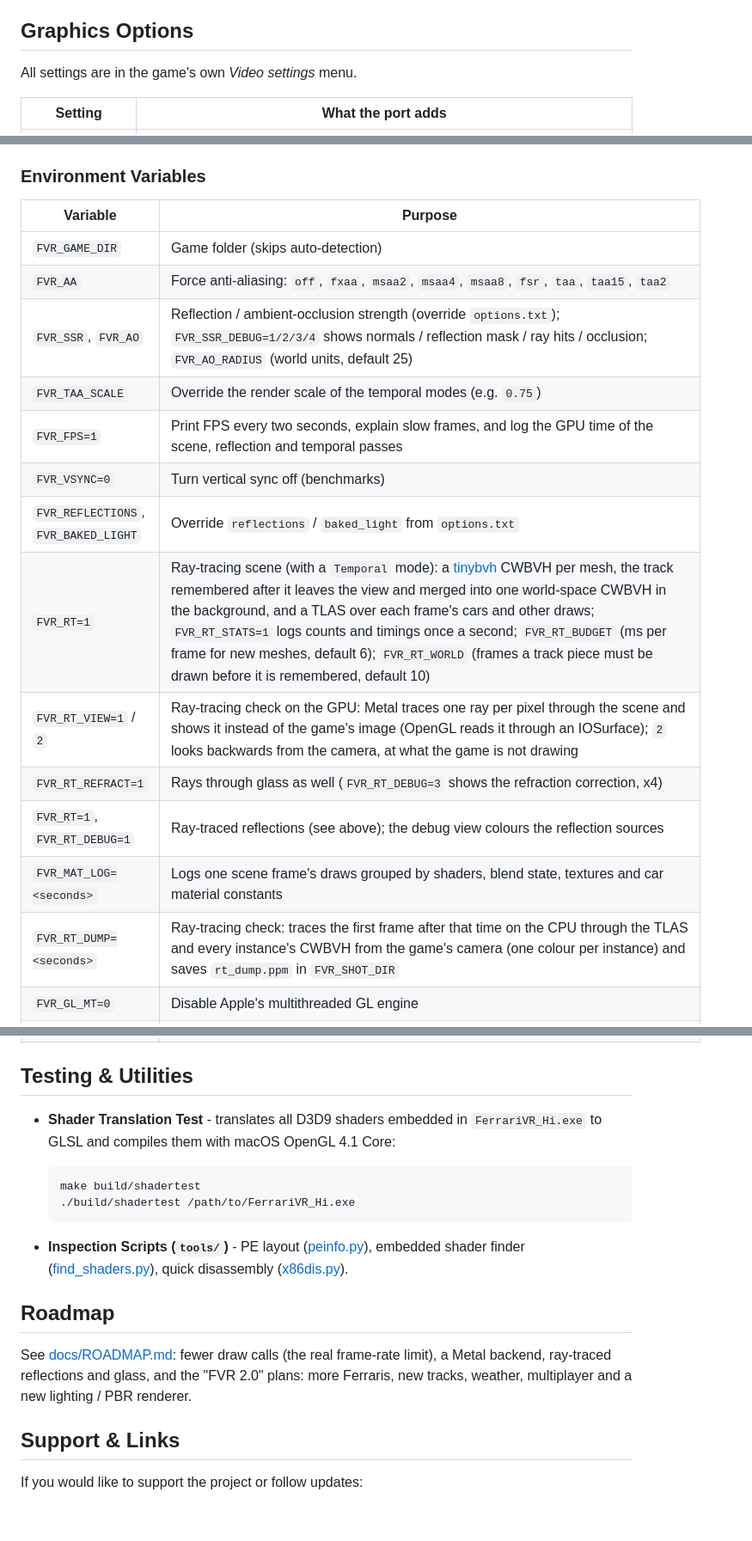
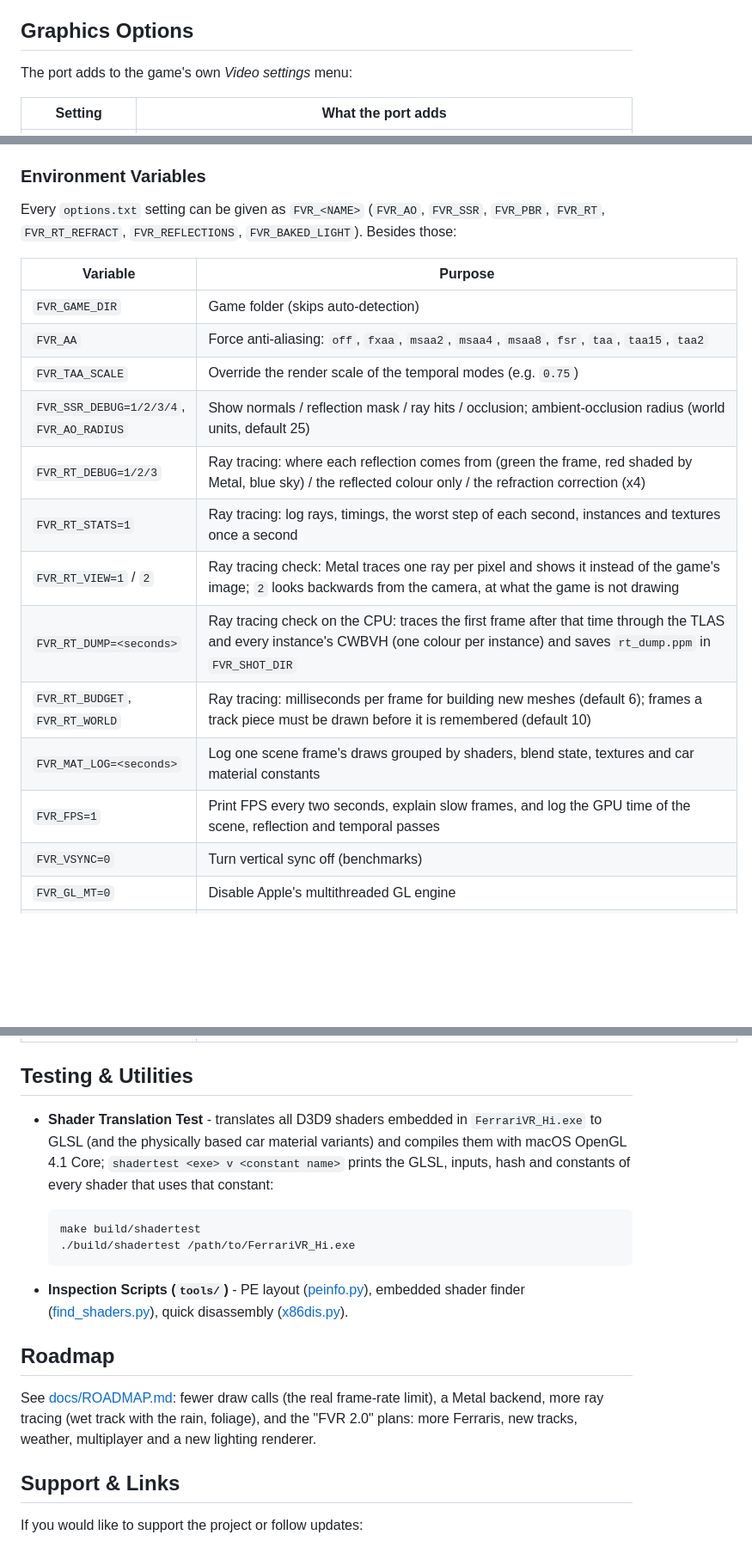
Before and after one commit to BlackLineInteractive/FerrariVirtualRace-MacOS-Port, a Markdown page: README.md, 3 parts joined by grey strips. Shown at 86% size. GitHub-like rendering; blank space fills up the shorter version.

````diff
--- a/README.md
+++ b/README.md
@@ -36,7 +36,7 @@ Double-click `FerrariVR.app`. It finds the game folder by itself when it sits ne
 
 ## Graphics Options
 
-All settings are in the game's own *Video settings* menu.
+The port adds to the game's own *Video settings* menu:
 
 | Setting | What the port adds |
 | --- | --- |
@@ -137,21 +164,22 @@ On first launch, [config.cpp](runtime/config.cpp) writes a default windowed `Con
 
 ### Environment Variables
 
+Every `options.txt` setting can be given as `FVR_<NAME>` (`FVR_AO`, `FVR_SSR`, `FVR_PBR`, `FVR_RT`, `FVR_RT_REFRACT`, `FVR_REFLECTIONS`, `FVR_BAKED_LIGHT`). Besides those:
+
 | Variable | Purpose |
 | --- | --- |
 | `FVR_GAME_DIR` | Game folder (skips auto-detection) |
 | `FVR_AA` | Force anti-aliasing: `off`, `fxaa`, `msaa2`, `msaa4`, `msaa8`, `fsr`, `taa`, `taa15`, `taa2` |
-| `FVR_SSR`, `FVR_AO` | Reflection / ambient-occlusion strength (override `options.txt`); `FVR_SSR_DEBUG=1/2/3/4` shows normals / reflection mask / ray hits / occlusion; `FVR_AO_RADIUS` (world units, default 25) |
 | `FVR_TAA_SCALE` | Override the render scale of the temporal modes (e.g. `0.75`) |
+| `FVR_SSR_DEBUG=1/2/3/4`, `FVR_AO_RADIUS` | Show normals / reflection mask / ray hits / occlusion; ambient-occlusion radius (world units, default 25) |
+| `FVR_RT_DEBUG=1/2/3` | Ray tracing: where each reflection comes from (green the frame, red shaded by Metal, blue sky) / the reflected colour only / the refraction correction (x4) |
+| `FVR_RT_STATS=1` | Ray tracing: log rays, timings, the worst step of each second, instances and textures once a second |
+| `FVR_RT_VIEW=1` / `2` | Ray tracing check: Metal traces one ray per pixel and shows it instead of the game's image; `2` looks backwards from the camera, at what the game is not drawing |
+| `FVR_RT_DUMP=<seconds>` | Ray tracing check on the CPU: traces the first frame after that time through the TLAS and every instance's CWBVH (one colour per instance) and saves `rt_dump.ppm` in `FVR_SHOT_DIR` |
+| `FVR_RT_BUDGET`, `FVR_RT_WORLD` | Ray tracing: milliseconds per frame for building new meshes (default 6); frames a track piece must be drawn before it is remembered (default 10) |
+| `FVR_MAT_LOG=<seconds>` | Log one scene frame's draws grouped by shaders, blend state, textures and car material constants |
 | `FVR_FPS=1` | Print FPS every two seconds, explain slow frames, and log the GPU time of the scene, reflection and temporal passes |
 | `FVR_VSYNC=0` | Turn vertical sync off (benchmarks) |
-| `FVR_REFLECTIONS`, `FVR_BAKED_LIGHT` | Override `reflections` / `baked_light` from `options.txt` |
-| `FVR_RT=1` | Ray-tracing scene (with a `Temporal` mode): a [tinybvh](third_party/tiny_bvh.h) CWBVH per mesh, the track remembered after it leaves the view and merged into one world-space CWBVH in the background, and a TLAS over each frame's cars and other draws; `FVR_RT_STATS=1` logs counts and timings once a second; `FVR_RT_BUDGET` (ms per frame for new meshes, default 6); `FVR_RT_WORLD` (frames a track piece must be drawn before it is remembered, default 10) |
-| `FVR_RT_VIEW=1` / `2` | Ray-tracing check on the GPU: Metal traces one ray per pixel through the scene and shows it instead of the game's image (OpenGL reads it through an IOSurface); `2` looks backwards from the camera, at what the game is not drawing |
-| `FVR_RT_REFRACT=1` | Rays through glass as well (`FVR_RT_DEBUG=3` shows the refraction correction, x4) |
-| `FVR_RT=1`, `FVR_RT_DEBUG=1` | Ray-traced reflections (see above); the debug view colours the reflection sources |
-| `FVR_MAT_LOG=<seconds>` | Logs one scene frame's draws grouped by shaders, blend state, textures and car material constants |
-| `FVR_RT_DUMP=<seconds>` | Ray-tracing check: traces the first frame after that time on the CPU through the TLAS and every instance's CWBVH from the game's camera (one colour per instance) and saves `rt_dump.ppm` in `FVR_SHOT_DIR` |
 | `FVR_GL_MT=0` | Disable Apple's multithreaded GL engine |
 | `FVR_KEYS` | Scripted key presses `ms:Key[:holdms],...`; the real keyboard and mouse are ignored while set. `9000:Return,12000:Return,15000:Return,18000:Return,21000:Return,24000:Return` drives the menus into a race |
 | `FVR_SHOT_DIR` + `FVR_SHOT_FRAMES` / `FVR_SHOT_SECS` | Dump the back buffer as PPM at given frame numbers or seconds; `FVR_SHOT_POST=1` also dumps the window after post-processing |
@@ -160,7 +188,7 @@ On first launch, [config.cpp](runtime/config.cpp) writes a default windowed `Con
 
 ## Testing & Utilities
 
-- **Shader Translation Test** - translates all D3D9 shaders embedded in `FerrariVR_Hi.exe` to GLSL and compiles them with macOS OpenGL 4.1 Core:
+- **Shader Translation Test** - translates all D3D9 shaders embedded in `FerrariVR_Hi.exe` to GLSL (and the physically based car material variants) and compiles them with macOS OpenGL 4.1 Core; `shadertest <exe> v <constant name>` prints the GLSL, inputs, hash and constants of every shader that uses that constant:
 
   ```sh
   make build/shadertest
@@ -171,7 +199,7 @@ On first launch, [config.cpp](runtime/config.cpp) writes a default windowed `Con
 
 ## Roadmap
 
-See [docs/ROADMAP.md](docs/ROADMAP.md): fewer draw calls (the real frame-rate limit), a Metal backend, ray-traced reflections and glass, and the "FVR 2.0" plans: more Ferraris, new tracks, weather, multiplayer and a new lighting / PBR renderer.
+See [docs/ROADMAP.md](docs/ROADMAP.md): fewer draw calls (the real frame-rate limit), a Metal backend, more ray tracing (wet track with the rain, foliage), and the "FVR 2.0" plans: more Ferraris, new tracks, weather, multiplayer and a new lighting renderer.
 
 ## Support & Links
 
````
Also changed, not shown: other parts of README.md (+49 -22 lines), docs/ROADMAP.md (+18 -20 lines), media/raytracing_reflection_colour.png (added), media/raytracing_sources.png (added), 5 other files.
